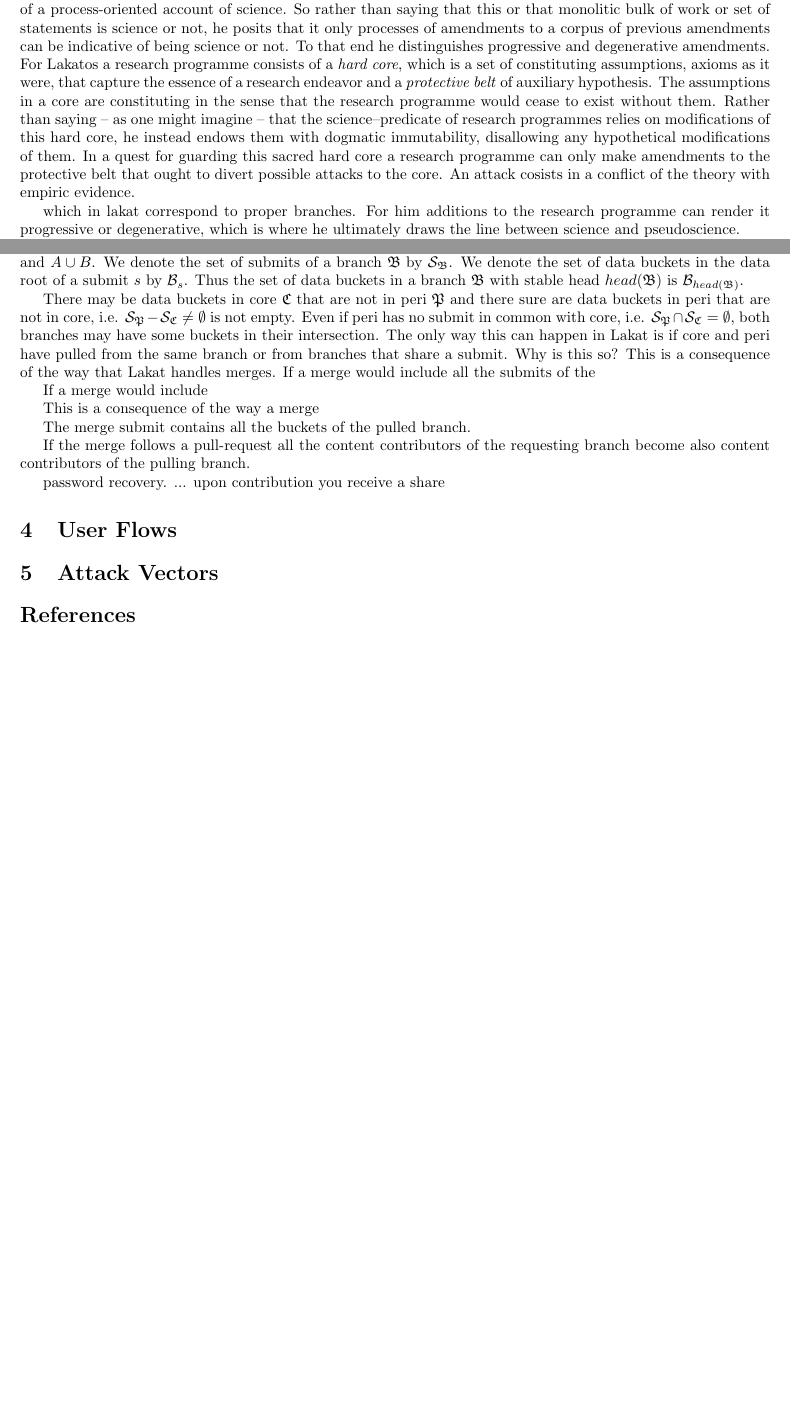
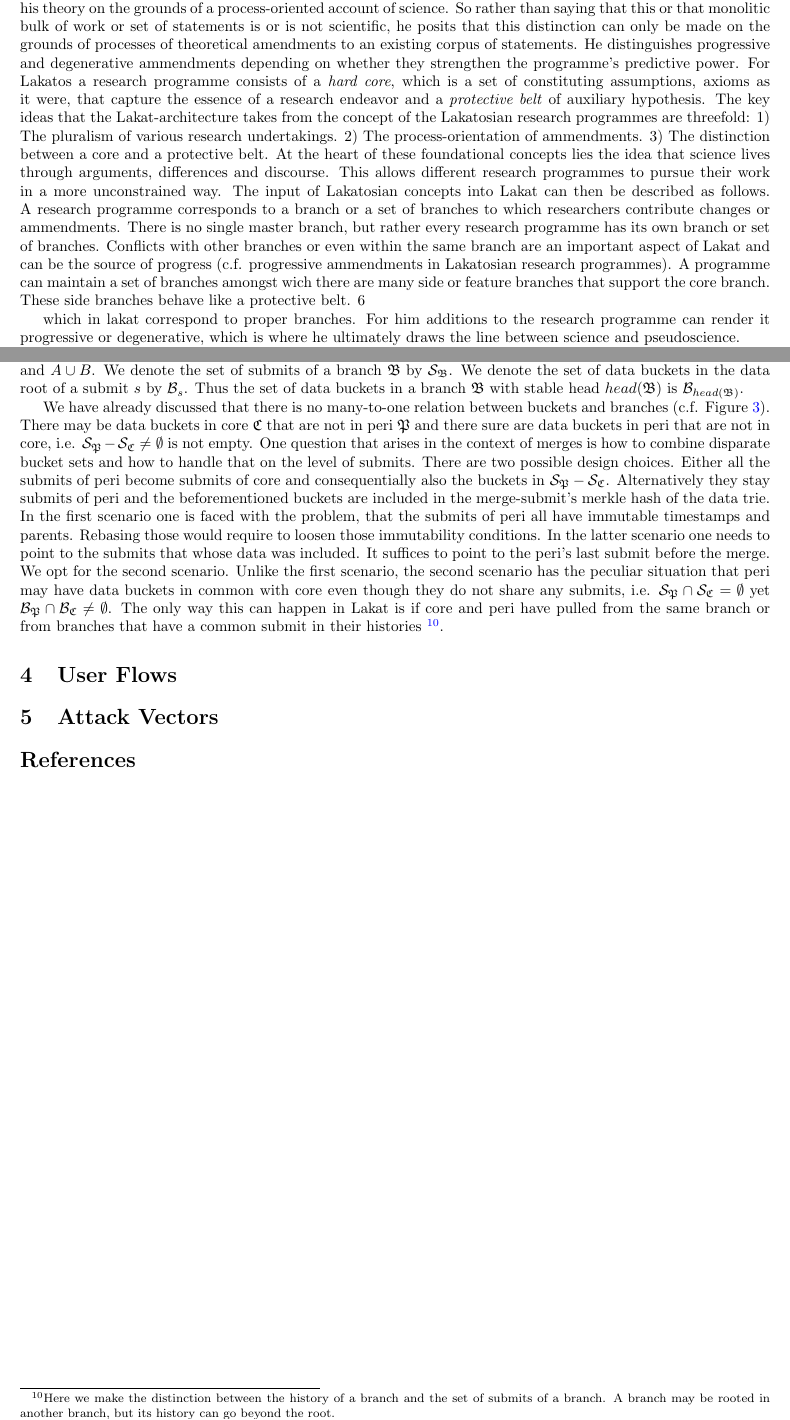
Before and after one commit to Lakat-OS/whitepaper, a LaTeX paper (src/main.tex): two parts of pages 2 and 13 of 13, joined at a grey line, cut so that both start at the same text, the shorter picture padded with empty space. Compiled offline with pdfLaTeX.

Commit message:
wip on introduction

```diff
--- a/src/main.tex
+++ b/src/main.tex
@@ -47,5 +51,8 @@ We start with a set of eight core requirements, that we posit for a publishing s
 
-The entire architecture of Lakat is heavily inspired by concepts developed by the Hungarian philosopher Imre Lakatos. Probably in an attempt to contribute to the demarcation problem that was prominent in the field of philosophy of science during Lakatos' times and still these days, he developed the concept of a \textit{research programme}, which is also called \textit{Lakatosian research programme} to avoid confusion with the colloquial use of the former term. The demarcation problem asks what it is that sets science apart from pseudo-science. Steering clear of a circular definition of pseudo-science throught the demarcation this problem simply asks "What is science"? We refer the interested reader to the pertinent literature and go on to mention that Lakatos develops his theory on the grounds of a process-oriented account of science. So rather than saying that this or that monolitic bulk of work or set of statements is science or not, he posits that it only processes of amendments to a corpus of previous amendments can be indicative of being science or not. To that end he distinguishes progressive and degenerative amendments. For Lakatos a research programme consists of a \textit{hard core}, which is a set of constituting assumptions, axioms as it were, that capture the essence of a research endeavor and a \textit{protective belt} of auxiliary hypothesis. The assumptions in a core are constituting in the sense that the research programme would cease to exist without them. Rather than saying -- as one might imagine -- that the science--predicate of research programmes relies on modifications of this hard core, he instead endows them with dogmatic immutability, disallowing any hypothetical modifications of them. In a quest for guarding this sacred hard core a research programme can only make amendments to the protective belt that ought to divert possible attacks to the core. An attack cosists in a conflict of the theory with empiric evidence.
+The entire architecture of Lakat is heavily inspired by concepts developed by the Hungarian philosopher Imre Lakatos. Probably in an attempt to contribute to the demarcation problem that was prominent in the field of philosophy of science during Lakatos' times and still these days, he developed the concept of a \textit{research programme}, which is also called \textit{Lakatosian research programme} to avoid confusion with the colloquial use of the former term. The demarcation problem asks about the criteria that tells science apart from "pseudo-science".  Lakatos develops his theory on the grounds of a process-oriented account of science. So rather than saying that this or that monolitic bulk of work or set of statements is or is not scientific, he posits that this distinction can only be made on the grounds of processes of theoretical amendments to an existing corpus of statements. He distinguishes progressive and degenerative ammendments depending on whether they strengthen the programme's predictive power. For Lakatos a research programme consists of a \textit{hard core}, which is a set of constituting assumptions, axioms as it were, that capture the essence of a research endeavor and a \textit{protective belt} of auxiliary hypothesis. The key ideas that the Lakat-architecture takes from the concept of the Lakatosian research programmes are threefold: 1) The pluralism of various research undertakings. 2) The process-orientation of ammendments. 3) The distinction between a core and a protective belt. At the heart of these foundational concepts lies the idea that science lives through arguments, differences and discourse. This allows different research programmes to pursue their work in a more unconstrained way. The input of Lakatosian concepts into Lakat can then be described as follows. A research programme corresponds to a branch or a set of branches to which researchers contribute changes or ammendments. There is no single master branch, but rather every research programme has its own branch or set of branches. Conflicts with other branches or even within the same branch are an important aspect of Lakat and can be the source of progress (c.f. progressive ammendments in Lakatosian research programmes). A programme can maintain a set of branches amongst wich there are many side or feature branches that support the core branch. These side branches behave like a protective belt.  6
+
+% The assumptions in a core are constituting in the sense that the research programme would cease to exist without them.
+% Rather than saying -- as one might imagine -- that the science--predicate of research programmes relies on modifications of this hard core, he instead endows them with dogmatic immutability, disallowing any hypothetical modifications of them. In a quest for guarding this sacred hard core a research programme can only make amendments to the protective belt that ought to divert possible attacks to the core. An attack cosists in a conflict of the theory with empiric evidence.
 
 
 which in lakat correspond to proper branches. For him additions to the research programme can render it progressive or degenerative, which is where he ultimately draws the line between science and pseudoscience.
@@ -379,23 +386,26 @@ On the other hand a rooted creation is a branch creation whose initial submit ha
 \paragraph{Merge.} In Lakat a merge is the inclusion of changes from one branch into another. There is a strict directionality in a Lakat-merge. Git distinguishes between this and other and inn Lakat this corresponds to core and peri, where core is the pulling branch. Merging into a proper branch can only occur after a pull-request (see Proof-of-review in Subsection \ref{ssc:por}). Twigs on the other hand can pull other branches using an approval of a fraction of its content contributors. The fraction is specified in the branch config. After a merge the peri branch may become stale. A stale branch cannot receive submits. Whether a branch becomes stale after a merge depends on the branch config (see Subsection \ref{ssc:configchange}).
 A merge requires a merge submit (see Subsection \ref{ssc:submit}). In order to discuss which data buckets are included in the merge submit we briefly introduce the set theoretic slang of $A$ \textit{minus} $B$ for the set of elements in $A$ that are not in $B$. The set of elements that are in $A$ and $B$ is called \textit{intersection} of $A$ and $B$ and the set of elements that are in $A$ or $B$ is called the \textit{union} of $A$ and $B$. The respective notations are $A-B$, $A\cap B$ and $A\cup B$. We denote the set of submits of a branch $\mathfrak B$ by $\mathcal S_{\mathfrak B}$. We denote the set of data buckets in the data root of a submit $s$ by $\mathcal{B}_s$. Thus the set of data buckets in a branch $\mathfrak B$ with stable head $head(\mathfrak B)$ is $\mathcal{B}_{head(\mathfrak B)}$.
 
-There may be data buckets in core $\mathfrak C$ that are not in peri $\mathfrak P$ and there sure are data buckets in peri that are not in core, i.e. $\mathcal S_{\mathfrak P}-\mathcal S_{\mathfrak C}\neq \emptyset$ is not empty. Even if peri has no submit in common with core, i.e. $\mathcal S_{\mathfrak P}\cap\mathcal S_{\mathfrak C}= \emptyset$, both branches may have some buckets in their intersection. The only way this can happen in Lakat is if core and peri have pulled from the same branch or from branches that share a submit. Why is this so? This is a consequence of the way that Lakat handles merges. If a merge would include all the submits of the
+We have already discussed that there is no many-to-one relation between buckets and branches (c.f. Figure \ref{fig:branchbucketrel}). There may be data buckets in core $\mathfrak C$ that are not in peri $\mathfrak P$ and there sure are data buckets in peri that are not in core, i.e. $\mathcal S_{\mathfrak P}-\mathcal S_{\mathfrak C}\neq \emptyset$ is not empty.
+One question that arises in the context of merges is how to combine disparate bucket sets and how to handle that on the level of submits. There are two possible design choices. Either all the submits of peri become submits of core and consequentially also the buckets in $\mathcal S_{\mathfrak P}-\mathcal S_{\mathfrak C}$. Alternatively they stay submits of peri and the beforementioned buckets are included in the merge-submit's merkle hash of the data trie. In the first scenario one is faced with the problem, that the submits of peri all have immutable timestamps and parents. Rebasing those would require to loosen those immutability conditions. In the latter scenario one needs to point to the submits that whose data was included. It suffices to point to the peri's last submit before the merge. We opt for the second scenario. Unlike the first scenario, the second scenario has the peculiar situation that peri may have data buckets in common with core even though they do not share any submits, i.e. $\mathcal S_{\mathfrak P}\cap\mathcal S_{\mathfrak C}= \emptyset$ yet $\mathcal B_{\mathfrak P}\cap\mathcal B_{\mathfrak C}\neq \emptyset$. The only way this can happen in Lakat is if core and peri have pulled from the same branch or from branches that have a common submit in their histories \footnote{Here we make the distinction between the history of a branch and the set of submits of a branch. A branch may be rooted in another branch, but its history can go beyond the root.}.
 
-
-If a merge would include
-
-This is a consequence of the way a merge
-
-The merge submit contains all the buckets of the pulled branch.
-
-If the merge follows a pull-request all the content contributors of the requesting branch become also content contributors of the pulling branch.
-
-
-password recovery.  ... upon contribution you receive a share
+%
+% If a merge would include
+%
+% This is a consequence of the way a merge
+%
+% The merge submit contains all the buckets of the pulled branch.
+%
+% If the merge follows a pull-request all the content contributors of the requesting branch become also content contributors of the pulling branch.
+%
+%
+% password recovery.  ... upon contribution you receive a share
 
 
 
 \section{User Flows}
+
+
 
 \section{Attack Vectors}
 
```
Also changed, not shown: src/main.tex (8 more changed lines).
